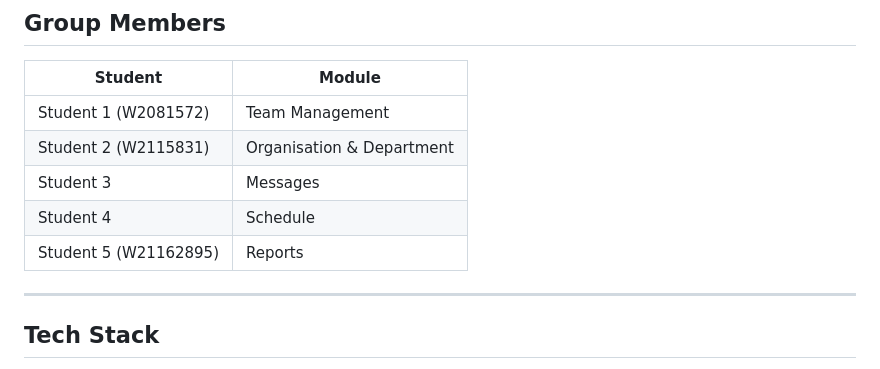
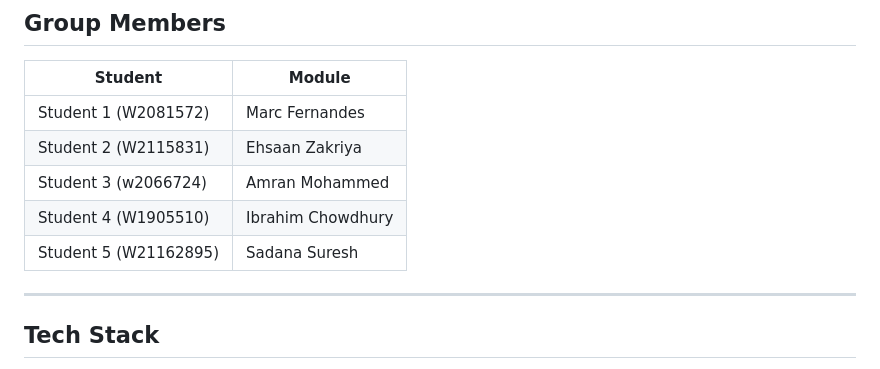
Before and after one commit to Amran1700/Software_Development_GP_CWK2, a Markdown page: README.md, the part around the change. GitHub-like rendering.

Commit message:
Update group members with names and IDs

```diff
--- a/README.md
+++ b/README.md
@@ -26,11 +26,11 @@ The application was built using Django 6.0 with a SQLite database and Bootstrap
 
 | Student | Module |
 |---|---|
-| Student 1 (W2081572) | Team Management |
-| Student 2 (W2115831)| Organisation & Department |
-| Student 3 | Messages |
-| Student 4 | Schedule |
-| Student 5 (W21162895) | Reports |
+| Student 1 (W2081572)|Marc Fernandes| Team Management |
+| Student 2 (W2115831)|Ehsaan Zakriya | Organisation & Department |
+| Student 3 (w2066724)|Amran Mohammed| Messages |
+| Student 4 (W1905510)|Ibrahim Chowdhury| Schedule |
+| Student 5 (W21162895)|Sadana Suresh | Reports |
 
 ---
 
```
